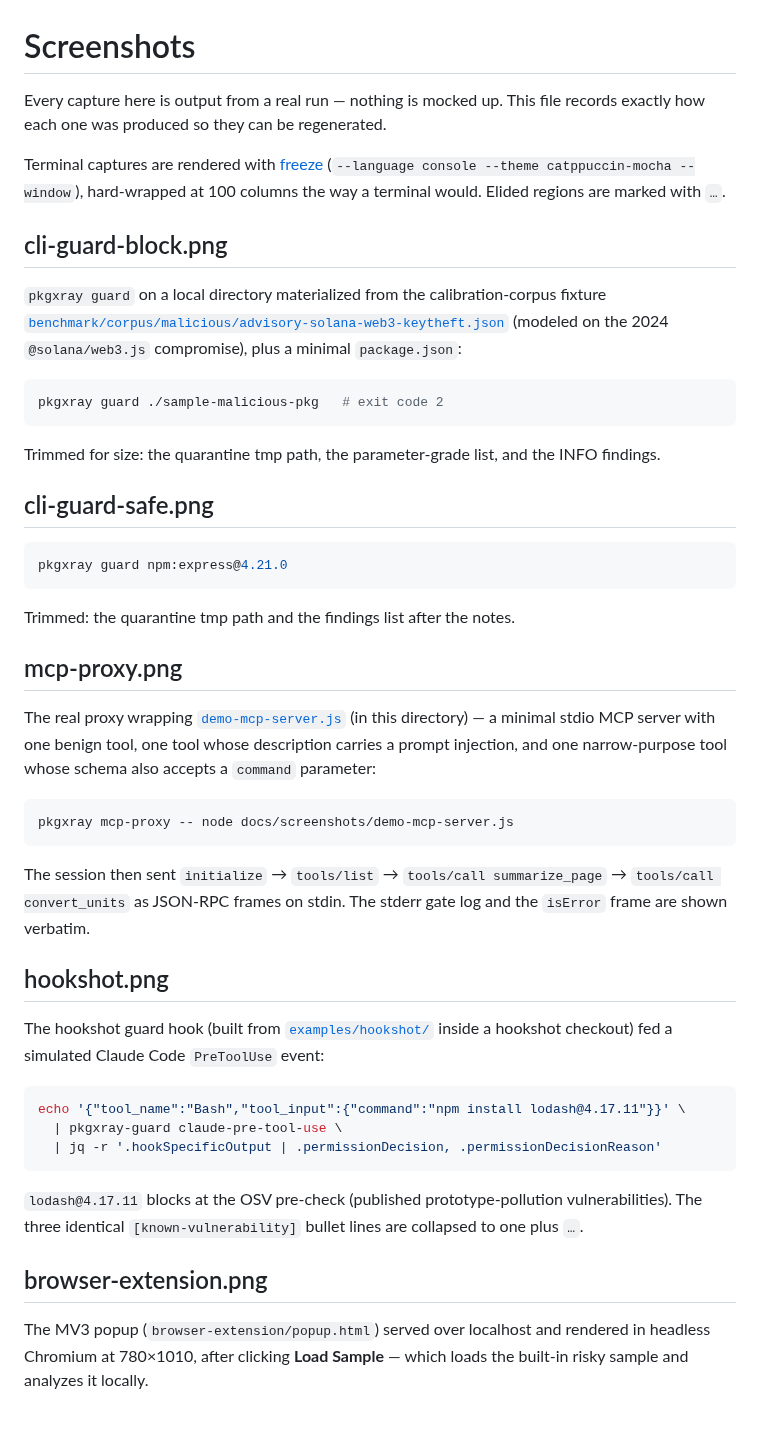
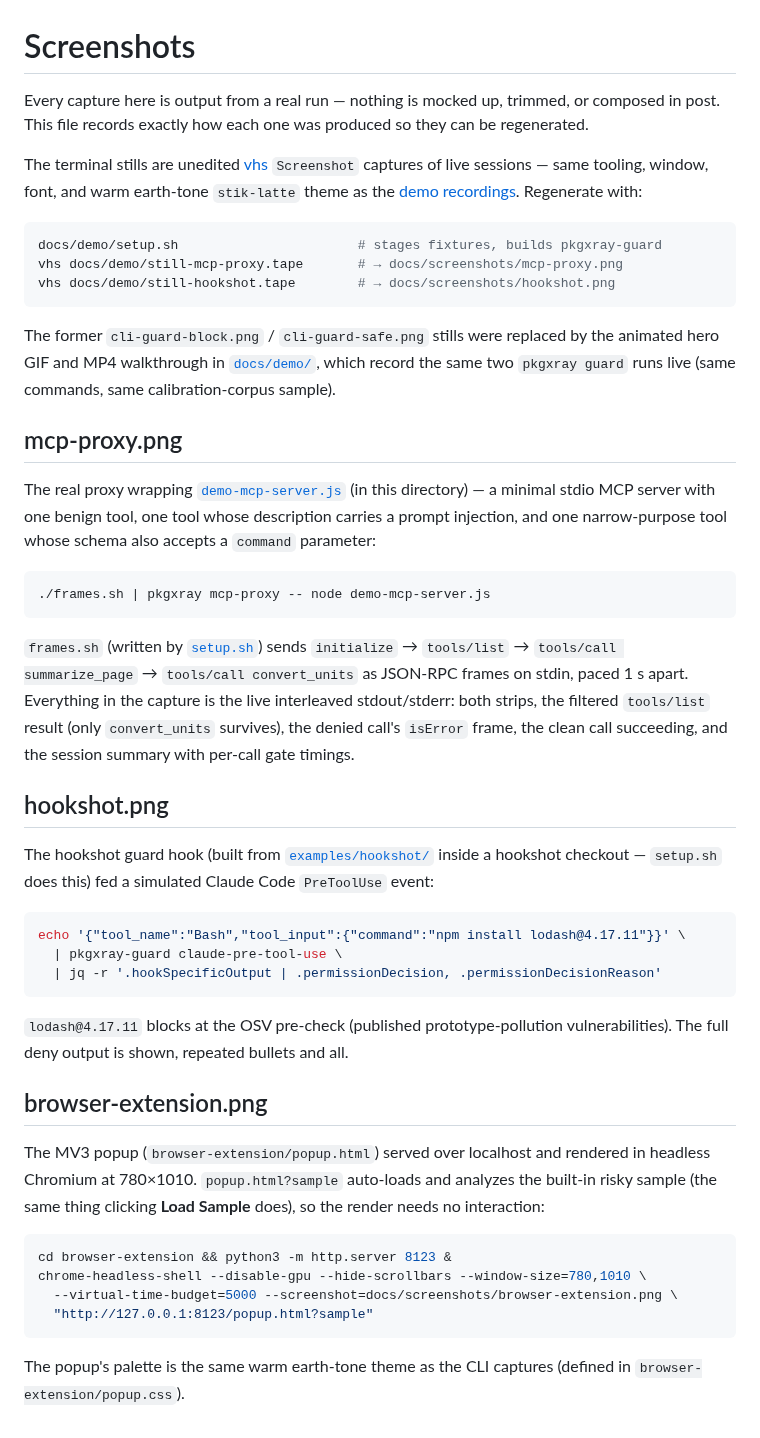
Before and after one commit to adamsjack711-ux/pkgxray, a Markdown page: docs/screenshots/README.md, the part around the change. Drawn GitHub-style.

````diff
--- a/docs/screenshots/README.md
+++ b/docs/screenshots/README.md
@@ -1,33 +1,24 @@
 # Screenshots
 
-Every capture here is output from a real run — nothing is mocked up. This file
-records exactly how each one was produced so they can be regenerated.
+Every capture here is output from a real run — nothing is mocked up, trimmed,
+or composed in post. This file records exactly how each one was produced so
+they can be regenerated.
 
-Terminal captures are rendered with [freeze](https://github.com/charmbracelet/freeze)
-(`--language console --theme catppuccin-mocha --window`), hard-wrapped at 100
-columns the way a terminal would. Elided regions are marked with `…`.
-
-## cli-guard-block.png
-
-`pkgxray guard` on a local directory materialized from the calibration-corpus
-fixture [`benchmark/corpus/malicious/advisory-solana-web3-keytheft.json`](../../benchmark/corpus/malicious/advisory-solana-web3-keytheft.json)
-(modeled on the 2024 `@solana/web3.js` compromise), plus a minimal
-`package.json`:
+The terminal stills are unedited [vhs](https://github.com/charmbracelet/vhs)
+`Screenshot` captures of live sessions — same tooling, window, font, and warm
+earth-tone `stik-latte` theme as the [demo recordings](../demo/README.md).
+Regenerate with:
 
 ```bash
-pkgxray guard ./sample-malicious-pkg   # exit code 2
+docs/demo/setup.sh                       # stages fixtures, builds pkgxray-guard
+vhs docs/demo/still-mcp-proxy.tape       # → docs/screenshots/mcp-proxy.png
+vhs docs/demo/still-hookshot.tape        # → docs/screenshots/hookshot.png
 ```
 
-Trimmed for size: the quarantine tmp path, the parameter-grade list, and the
-INFO findings.
-
-## cli-guard-safe.png
-
-```bash
-pkgxray guard npm:express@4.21.0
-```
-
-Trimmed: the quarantine tmp path and the findings list after the notes.
+The former `cli-guard-block.png` / `cli-guard-safe.png` stills were replaced
+by the animated hero GIF and MP4 walkthrough in [`docs/demo/`](../demo/README.md),
+which record the same two `pkgxray guard` runs live (same commands, same
+calibration-corpus sample).
 
 ## mcp-proxy.png
 
@@ -37,17 +28,21 @@ description carries a prompt injection, and one narrow-purpose tool whose
 schema also accepts a `command` parameter:
 
 ```bash
-pkgxray mcp-proxy -- node docs/screenshots/demo-mcp-server.js
+./frames.sh | pkgxray mcp-proxy -- node demo-mcp-server.js
 ```
 
-The session then sent `initialize` → `tools/list` → `tools/call summarize_page`
-→ `tools/call convert_units` as JSON-RPC frames on stdin. The stderr gate log
-and the `isError` frame are shown verbatim.
+`frames.sh` (written by [`setup.sh`](../demo/setup.sh)) sends `initialize` →
+`tools/list` → `tools/call summarize_page` → `tools/call convert_units` as
+JSON-RPC frames on stdin, paced 1 s apart. Everything in the capture is the
+live interleaved stdout/stderr: both strips, the filtered `tools/list` result
+(only `convert_units` survives), the denied call's `isError` frame, the clean
+call succeeding, and the session summary with per-call gate timings.
 
 ## hookshot.png
 
 The hookshot guard hook (built from [`examples/hookshot/`](../../examples/hookshot/)
-inside a hookshot checkout) fed a simulated Claude Code `PreToolUse` event:
+inside a hookshot checkout — `setup.sh` does this) fed a simulated Claude Code
+`PreToolUse` event:
 
 ```bash
 echo '{"tool_name":"Bash","tool_input":{"command":"npm install lodash@4.17.11"}}' \
@@ -56,11 +51,21 @@ echo '{"tool_name":"Bash","tool_input":{"command":"npm install lodash@4.17.11"}}
 ```
 
 `lodash@4.17.11` blocks at the OSV pre-check (published prototype-pollution
-vulnerabilities). The three identical `[known-vulnerability]` bullet lines are
-collapsed to one plus `…`.
+vulnerabilities). The full deny output is shown, repeated bullets and all.
 
 ## browser-extension.png
 
 The MV3 popup (`browser-extension/popup.html`) served over localhost and
-rendered in headless Chromium at 780×1010, after clicking **Load Sample** —
-which loads the built-in risky sample and analyzes it locally.
+rendered in headless Chromium at 780×1010. `popup.html?sample` auto-loads and
+analyzes the built-in risky sample (the same thing clicking **Load Sample**
+does), so the render needs no interaction:
+
+```bash
+cd browser-extension && python3 -m http.server 8123 &
+chrome-headless-shell --disable-gpu --hide-scrollbars --window-size=780,1010 \
+  --virtual-time-budget=5000 --screenshot=docs/screenshots/browser-extension.png \
+  "http://127.0.0.1:8123/popup.html?sample"
+```
+
+The popup's palette is the same warm earth-tone theme as the CLI captures
+(defined in `browser-extension/popup.css`).
````
Also changed, not shown: README.md (+14 -14 lines), docs/demo/README.md (added, +55 -0 lines), docs/demo/hero.gif (added), docs/screenshots/browser-extension.png, docs/screenshots/cli-guard-block.png (deleted), docs/screenshots/cli-guard-safe.png (deleted), docs/screenshots/hookshot.png, docs/screenshots/mcp-proxy.png, 9 other files.
